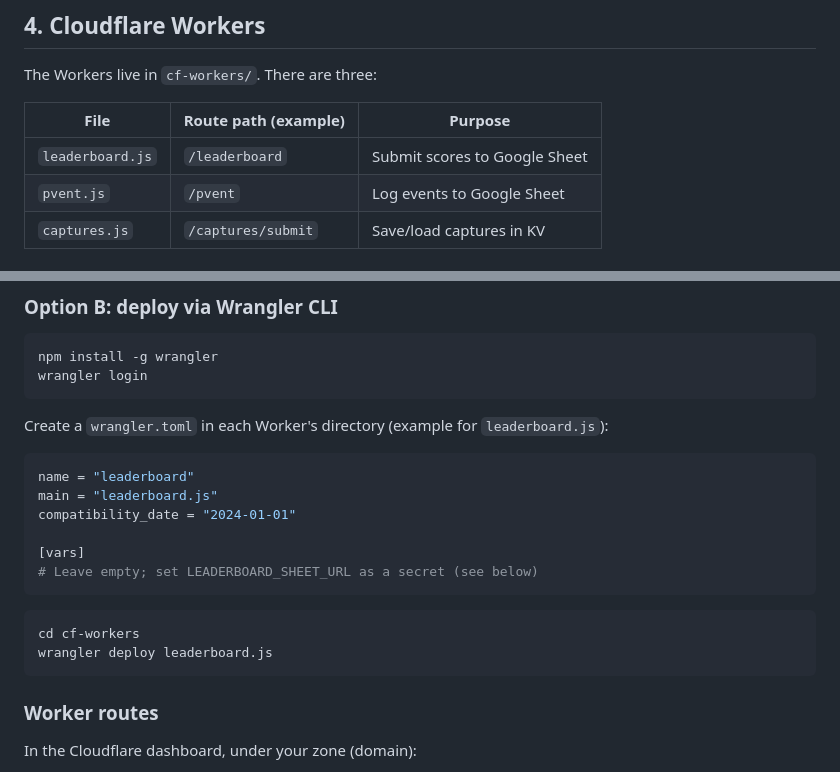
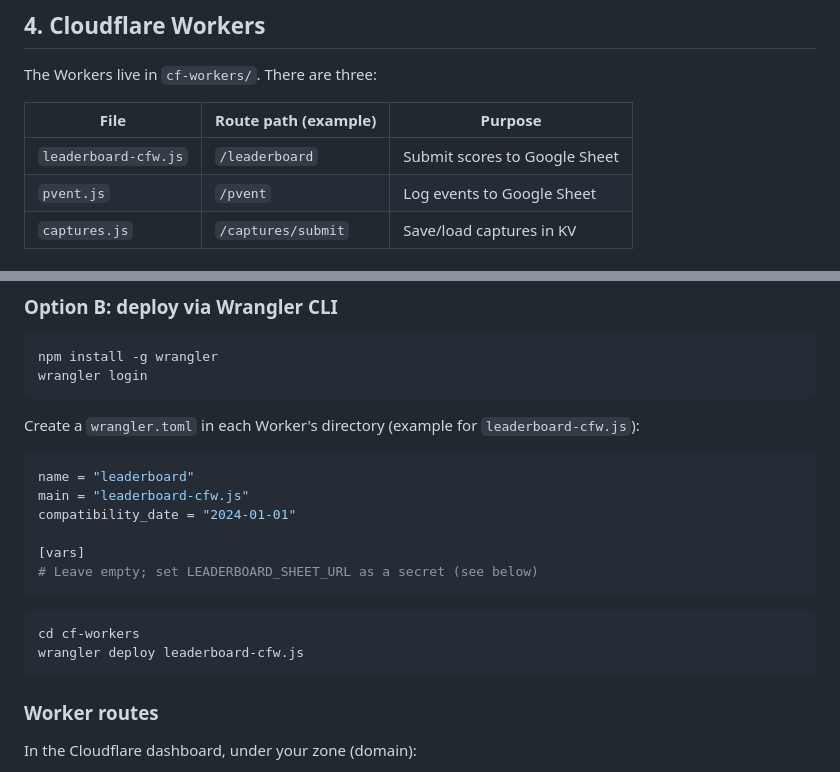
Before and after one commit to m-jim-d/springsandpucks, a Markdown page: RUNBOOK.md, 2 parts joined by grey strips. Drawn GitHub-style.

````diff
--- a/RUNBOOK.md
+++ b/RUNBOOK.md
@@ -154,7 +154,7 @@ The Workers live in `cf-workers/`. There are three:
 
 | File | Route path (example) | Purpose |
 |------|----------------------|---------|
-| `leaderboard.js` | `/leaderboard` | Submit scores to Google Sheet |
+| `leaderboard-cfw.js` | `/leaderboard` | Submit scores to Google Sheet |
 | `pvent.js` | `/pvent` | Log events to Google Sheet |
 | `captures.js` | `/captures/submit` | Save/load captures in KV |
 
@@ -176,11 +176,11 @@ npm install -g wrangler
 wrangler login
 ```
 
-Create a `wrangler.toml` in each Worker's directory (example for `leaderboard.js`):
+Create a `wrangler.toml` in each Worker's directory (example for `leaderboard-cfw.js`):
 
 ```toml
 name = "leaderboard"
-main = "leaderboard.js"
+main = "leaderboard-cfw.js"
 compatibility_date = "2024-01-01"
 
 [vars]
@@ -189,7 +189,7 @@ compatibility_date = "2024-01-01"
 
 ```bash
 cd cf-workers
-wrangler deploy leaderboard.js
+wrangler deploy leaderboard-cfw.js
 ```
 
 ### Worker routes
````
Also changed, not shown: ARCHITECTURE.md (+3 -3 lines), README.md (+1 -1 lines).
